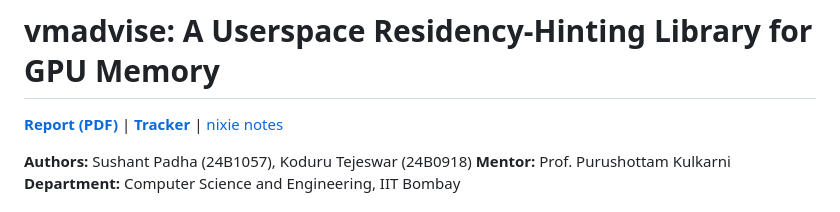
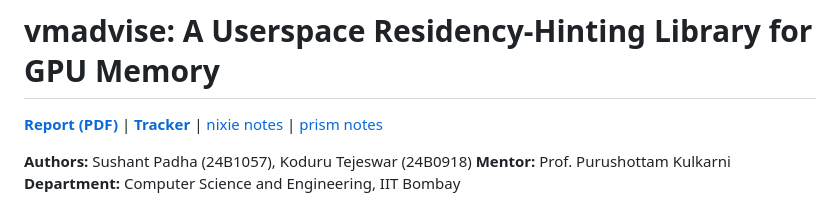
Before and after one commit to sushantpadha/cuda-experiments, a Markdown page: README.md, the part around the change. GitHub-like rendering.

Commit message:
README: link prism notes alongside nixie notes
Co-Authored-By: Claude Sonnet 5 <noreply@anthropic.com>

```diff
--- a/README.md
+++ b/README.md
@@ -1,6 +1,6 @@
 # vmadvise: A Userspace Residency-Hinting Library for GPU Memory
 
-[**Report (PDF)**](report/report.pdf) | [**Tracker**](TRACKER.md) | [nixie notes](notes/nixie.md)
+[**Report (PDF)**](report/report.pdf) | [**Tracker**](TRACKER.md) | [nixie notes](notes/nixie.md) | [prism notes](notes/prism.md)
 
 **Authors:** Sushant Padha (24B1057), Koduru Tejeswar (24B0918)
 **Mentor:** Prof. Purushottam Kulkarni
```
